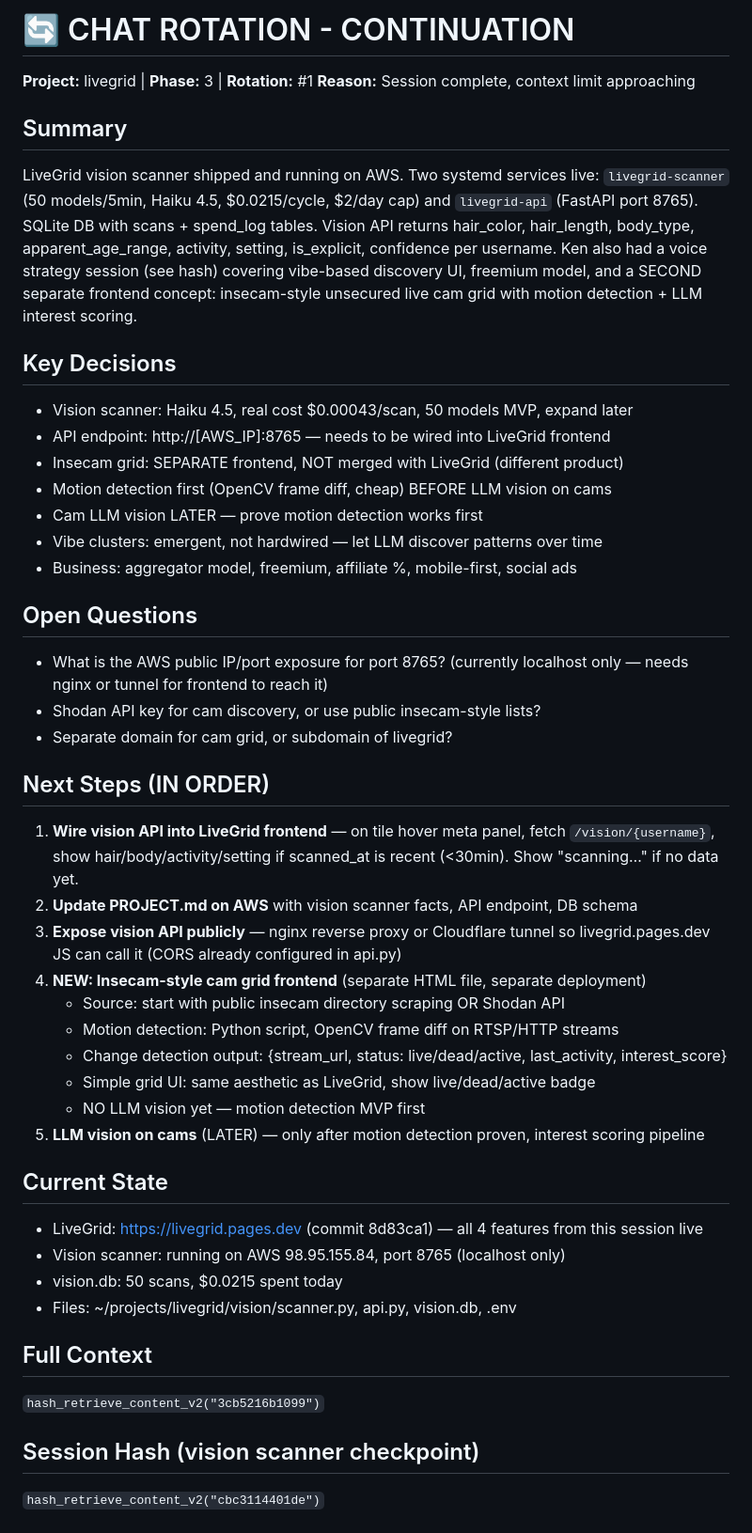
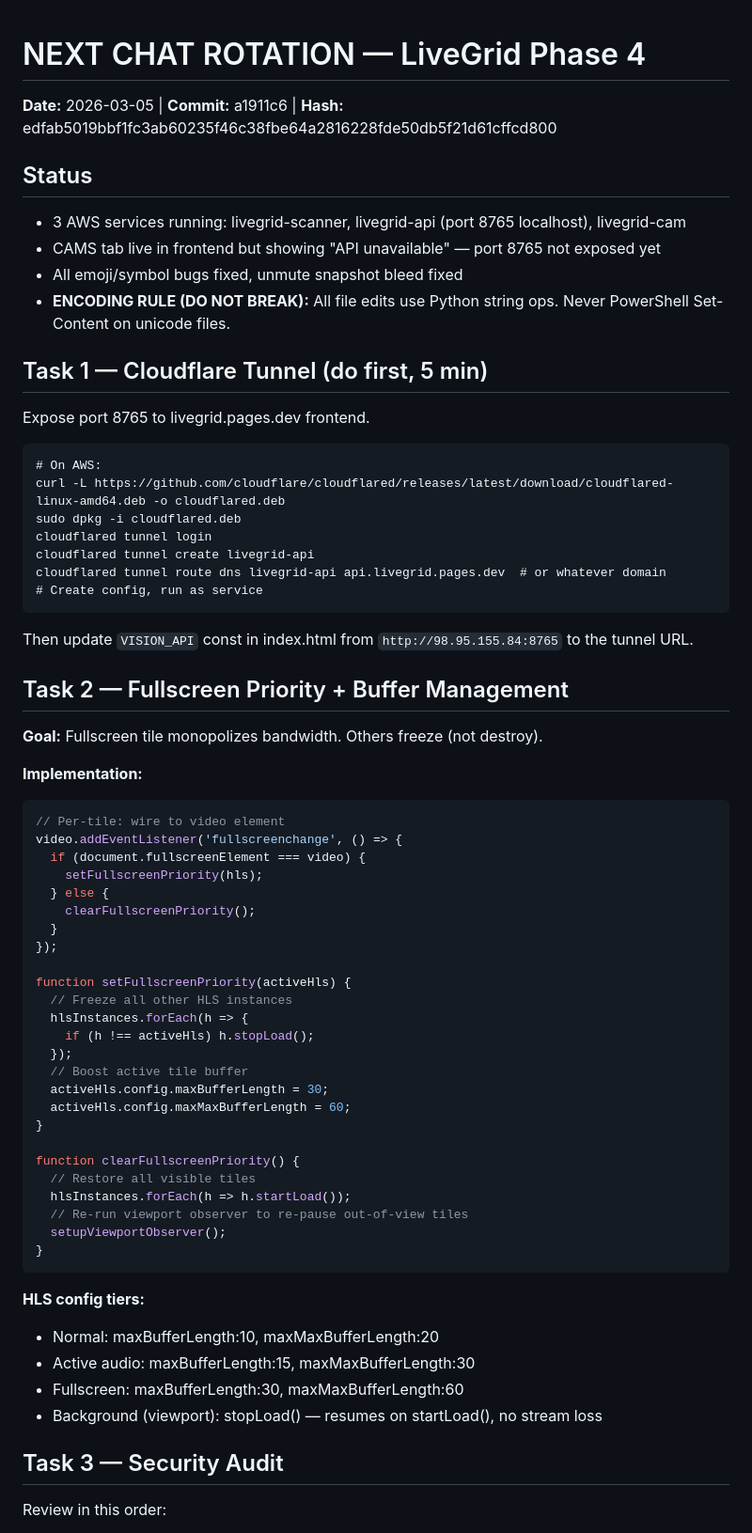
Before and after one commit to CheersToDogs/LiveGrid, a Markdown page: NEXT_CHAT.md, the part around one of its changes. Shown at 94% size. Drawn GitHub-style.

Commit message:
docs: rotation prep phase 4 - fullscreen priority + security audit

````diff
--- a/NEXT_CHAT.md
+++ b/NEXT_CHAT.md
@@ -1,44 +1,63 @@
-# 🔄 CHAT ROTATION - CONTINUATION
-**Project:** livegrid | **Phase:** 3 | **Rotation:** #1
-**Reason:** Session complete, context limit approaching
 
-## Summary
-LiveGrid vision scanner shipped and running on AWS. Two systemd services live: `livegrid-scanner` (50 models/5min, Haiku 4.5, $0.0215/cycle, $2/day cap) and `livegrid-api` (FastAPI port 8765). SQLite DB with scans + spend_log tables. Vision API returns hair_color, hair_length, body_type, apparent_age_range, activity, setting, is_explicit, confidence per username. Ken also had a voice strategy session (see hash) covering vibe-based discovery UI, freemium model, and a SECOND separate frontend concept: insecam-style unsecured live cam grid with motion detection + LLM interest scoring.
+# NEXT CHAT ROTATION — LiveGrid Phase 4
+**Date:** 2026-03-05 | **Commit:** a1911c6 | **Hash:** edfab5019bbf1fc3ab60235f46c38fbe64a2816228fde50db5f21d61cffcd800
 
-## Key Decisions
-- Vision scanner: Haiku 4.5, real cost $0.00043/scan, 50 models MVP, expand later
-- API endpoint: http://[AWS_IP]:8765 — needs to be wired into LiveGrid frontend
-- Insecam grid: SEPARATE frontend, NOT merged with LiveGrid (different product)
-- Motion detection first (OpenCV frame diff, cheap) BEFORE LLM vision on cams
-- Cam LLM vision LATER — prove motion detection works first
-- Vibe clusters: emergent, not hardwired — let LLM discover patterns over time
-- Business: aggregator model, freemium, affiliate %, mobile-first, social ads
+## Status
+- 3 AWS services running: livegrid-scanner, livegrid-api (port 8765 localhost), livegrid-cam
+- CAMS tab live in frontend but showing "API unavailable" — port 8765 not exposed yet
+- All emoji/symbol bugs fixed, unmute snapshot bleed fixed
+- **ENCODING RULE (DO NOT BREAK):** All file edits use Python string ops. Never PowerShell Set-Content on unicode files.
 
-## Open Questions
-- What is the AWS public IP/port exposure for port 8765? (currently localhost only — needs nginx or tunnel for frontend to reach it)
-- Shodan API key for cam discovery, or use public insecam-style lists?
-- Separate domain for cam grid, or subdomain of livegrid?
+## Task 1 — Cloudflare Tunnel (do first, 5 min)
+Expose port 8765 to livegrid.pages.dev frontend.
+```
+# On AWS:
+curl -L https://github.com/cloudflare/cloudflared/releases/latest/download/cloudflared-linux-amd64.deb -o cloudflared.deb
+sudo dpkg -i cloudflared.deb
+cloudflared tunnel login
+cloudflared tunnel create livegrid-api
+cloudflared tunnel route dns livegrid-api api.livegrid.pages.dev  # or whatever domain
+# Create config, run as service
+```
+Then update `VISION_API` const in index.html from `http://98.95.155.84:8765` to the tunnel URL.
 
-## Next Steps (IN ORDER)
-1. **Wire vision API into LiveGrid frontend** — on tile hover meta panel, fetch `/vision/{username}`, show hair/body/activity/setting if scanned_at is recent (<30min). Show "scanning…" if no data yet.
-2. **Update PROJECT.md on AWS** with vision scanner facts, API endpoint, DB schema
-3. **Expose vision API publicly** — nginx reverse proxy or Cloudflare tunnel so livegrid.pages.dev JS can call it (CORS already configured in api.py)
-4. **NEW: Insecam-style cam grid frontend** (separate HTML file, separate deployment)
-   - Source: start with public insecam directory scraping OR Shodan API
-   - Motion detection: Python script, OpenCV frame diff on RTSP/HTTP streams
-   - Change detection output: {stream_url, status: live/dead/active, last_activity, interest_score}
-   - Simple grid UI: same aesthetic as LiveGrid, show live/dead/active badge
-   - NO LLM vision yet — motion detection MVP first
-5. **LLM vision on cams** (LATER) — only after motion detection proven, interest scoring pipeline
+## Task 2 — Fullscreen Priority + Buffer Management
+**Goal:** Fullscreen tile monopolizes bandwidth. Others freeze (not destroy).
 
-## Current State
-- LiveGrid: https://livegrid.pages.dev (commit 8d83ca1) — all 4 features from this session live
-- Vision scanner: running on AWS 98.95.155.84, port 8765 (localhost only)
-- vision.db: 50 scans, $0.0215 spent today
-- Files: ~/projects/livegrid/vision/scanner.py, api.py, vision.db, .env
+**Implementation:**
+```javascript
+// Per-tile: wire to video element
+video.addEventListener('fullscreenchange', () => {
+  if (document.fullscreenElement === video) {
+    setFullscreenPriority(hls);
+  } else {
+    clearFullscreenPriority();
+  }
+});
 
-## Full Context
-`hash_retrieve_content_v2("3cb5216b1099")`
+function setFullscreenPriority(activeHls) {
+  // Freeze all other HLS instances
+  hlsInstances.forEach(h => {
+    if (h !== activeHls) h.stopLoad();
+  });
+  // Boost active tile buffer
+  activeHls.config.maxBufferLength = 30;
+  activeHls.config.maxMaxBufferLength = 60;
+}
 
-## Session Hash (vision scanner checkpoint)
-`hash_retrieve_content_v2("cbc3114401de")`
+function clearFullscreenPriority() {
+  // Restore all visible tiles
+  hlsInstances.forEach(h => h.startLoad());
+  // Re-run viewport observer to re-pause out-of-view tiles
+  setupViewportObserver();
+}
+```
+**HLS config tiers:**
+- Normal: maxBufferLength:10, maxMaxBufferLength:20
+- Active audio: maxBufferLength:15, maxMaxBufferLength:30
+- Fullscreen: maxBufferLength:30, maxMaxBufferLength:60
+- Background (viewport): stopLoad() — resumes on startLoad(), no stream loss
+
+## Task 3 — Security Audit
+Review in this order:
+
````
Also changed, not shown: other parts of NEXT_CHAT.md (+29 -0 lines).
